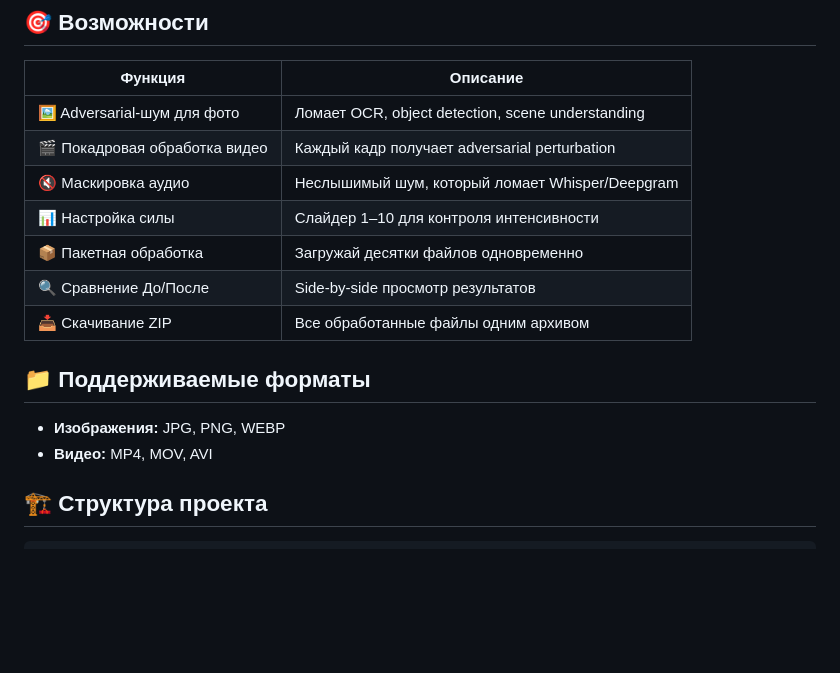
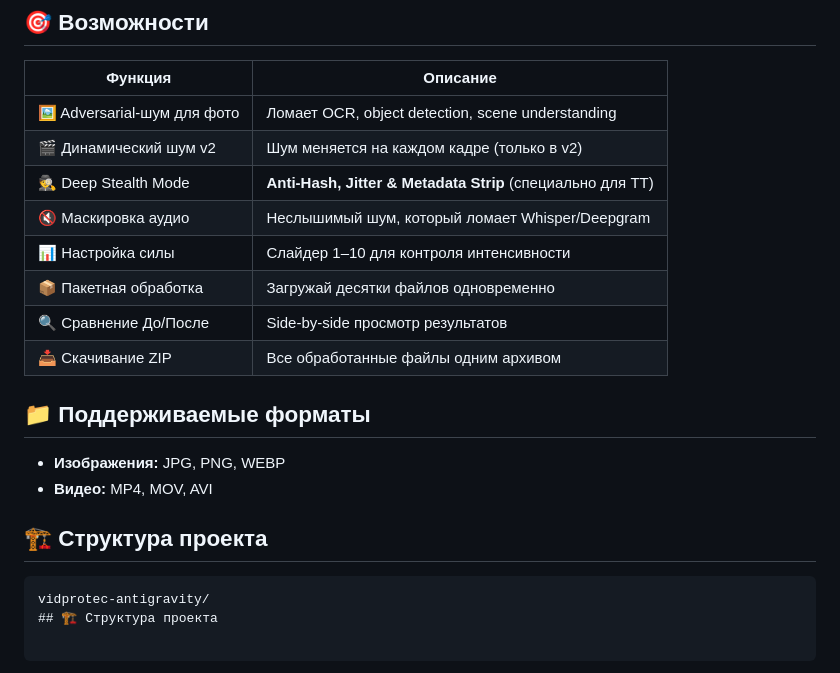
Before and after one commit to cnvncd/vidprotec-antigravity, a Markdown page: README.md, the part around the change. GitHub-like rendering; blank space fills up the shorter version.

Commit message:
docs: finalize v2 README and structure

````diff
--- a/README.md
+++ b/README.md
@@ -67,7 +67,8 @@ python app.py
 | Функция | Описание |
 |---------|----------|
 | 🖼️ Adversarial-шум для фото | Ломает OCR, object detection, scene understanding |
-| 🎬 Покадровая обработка видео | Каждый кадр получает adversarial perturbation |
+| 🎬 Динамический шум v2 | Шум меняется на каждом кадре (только в v2) |
+| 🕵️ Deep Stealth Mode | **Anti-Hash, Jitter & Metadata Strip** (специально для ТТ) |
 | 🔇 Маскировка аудио | Неслышимый шум, который ломает Whisper/Deepgram |
 | 📊 Настройка силы | Слайдер 1–10 для контроля интенсивности |
 | 📦 Пакетная обработка | Загружай десятки файлов одновременно |
@@ -79,6 +80,10 @@ python app.py
 - **Изображения:** JPG, PNG, WEBP
 - **Видео:** MP4, MOV, AVI
 
+## 🏗️ Структура проекта
+
+```
+vidprotec-antigravity/
 ## 🏗️ Структура проекта
 
 ```
````
